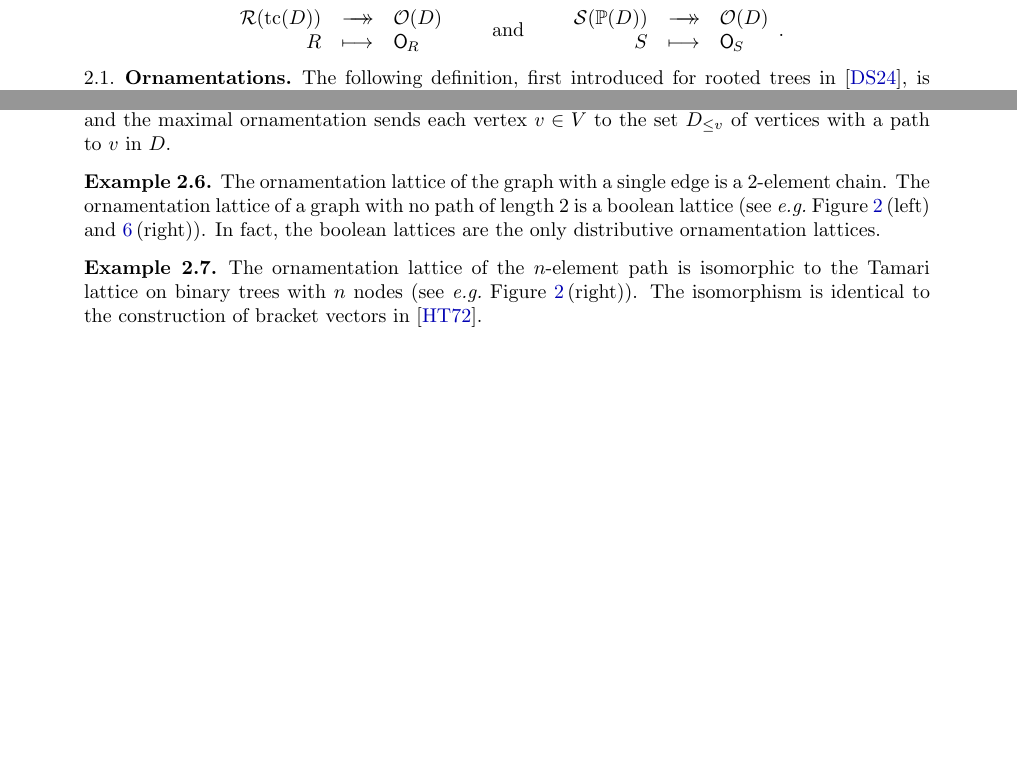
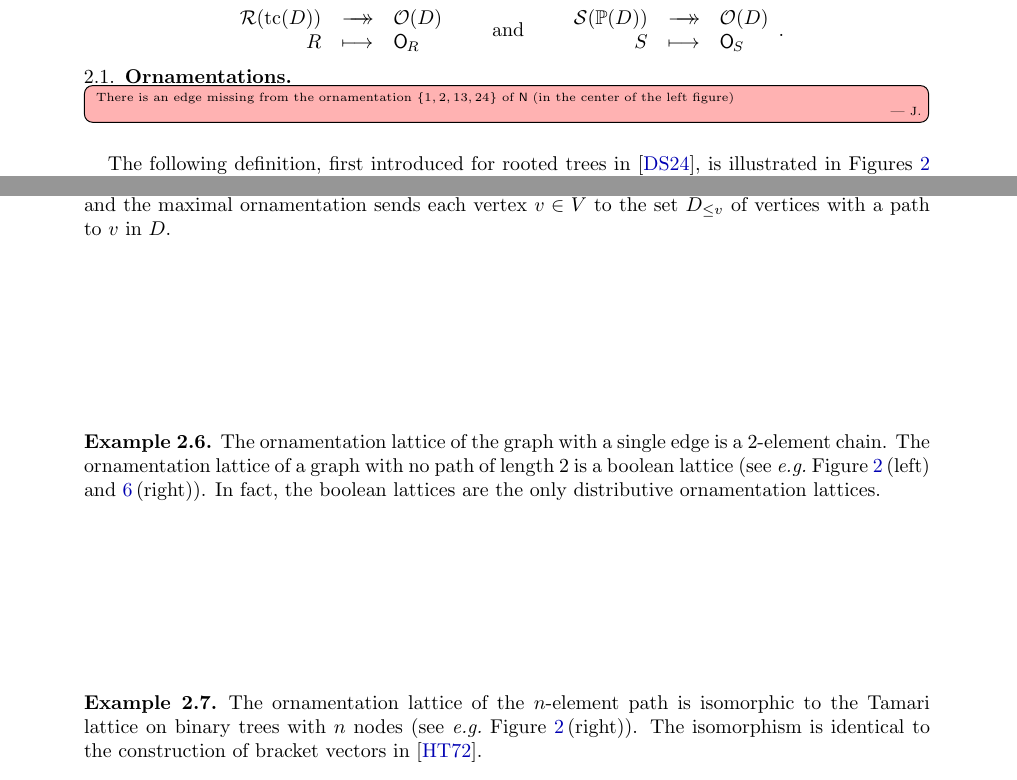
Before and after one commit to vpilaud/ornamentationLattices, a LaTeX paper (draft/intreevalLattices.tex): two parts of pages 6 and 8 of 40 before the commit and two parts of pages 6 and 8 of 41 after it, joined at a grey line, cut so that both start at the same text, the shorter picture padded with empty space. Compiled offline with pdfLaTeX.

Commit message:
figure comment

```diff
--- a/draft/intreevalLattices.tex
+++ b/draft/intreevalLattices.tex
@@ -470,6 +470,8 @@ We define the ornamentation lattice~$\Orn(D)$ (\cref{subsec:ornamentations}), th
 
 \subsection{Ornamentations}
 \label{subsec:ornamentations}
+
+\Jose[inline]{There is an edge missing from the ornamentation $\{1,2,13,24\}$ of $\Ngraph$ (in the center of the left figure)}
 
 \begin{figure}[b]
 	\centerline{\includegraphics[scale=.68]{ornamentationsN} \qquad \raisebox{.5cm}{\includegraphics[scale=.68]{ornamentationsI}}}
```
